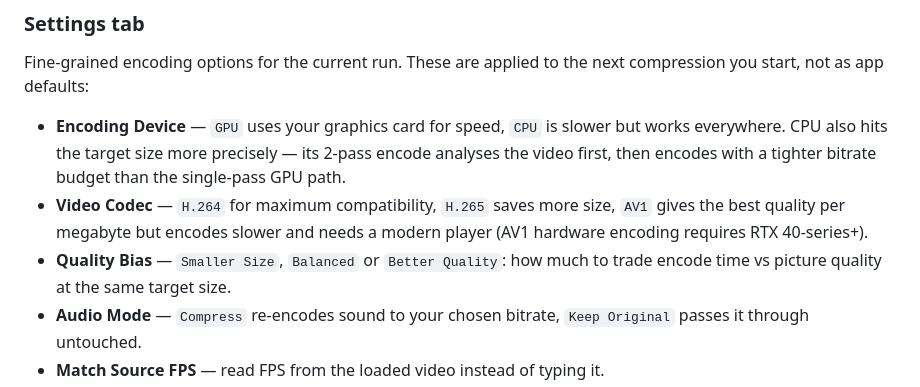
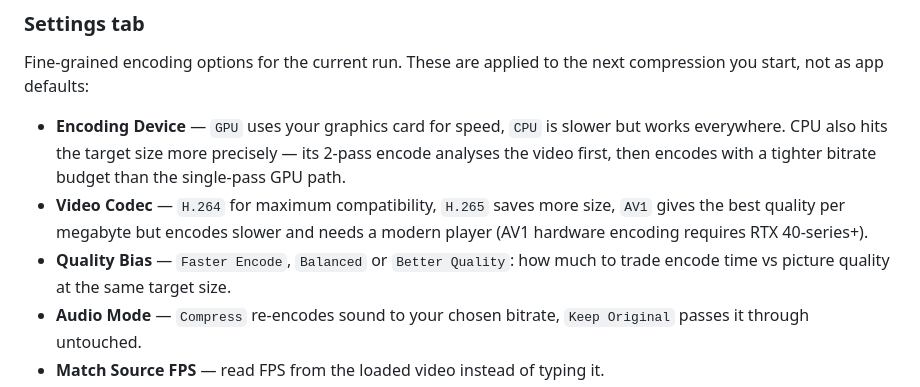
Before and after one commit to avoidmemories/VCompress, a Markdown page: README.md, the part around the change. Rendered like a GitHub page.

```diff
--- a/README.md
+++ b/README.md
@@ -49,7 +49,7 @@ Fine-grained encoding options for the current run. These are applied to the next
 
 - **Encoding Device** — `GPU` uses your graphics card for speed, `CPU` is slower but works everywhere. CPU also hits the target size more precisely — its 2-pass encode analyses the video first, then encodes with a tighter bitrate budget than the single-pass GPU path.
 - **Video Codec** — `H.264` for maximum compatibility, `H.265` saves more size, `AV1` gives the best quality per megabyte but encodes slower and needs a modern player (AV1 hardware encoding requires RTX 40-series+).
-- **Quality Bias** — `Smaller Size`, `Balanced` or `Better Quality`: how much to trade encode time vs picture quality at the same target size.
+- **Quality Bias** — `Faster Encode`, `Balanced` or `Better Quality`: how much to trade encode time vs picture quality at the same target size.
 - **Audio Mode** — `Compress` re-encodes sound to your chosen bitrate, `Keep Original` passes it through untouched.
 - **Match Source FPS** — read FPS from the loaded video instead of typing it.
 - **Padding** — pads the file with zero bytes to hit exactly the target size
```
